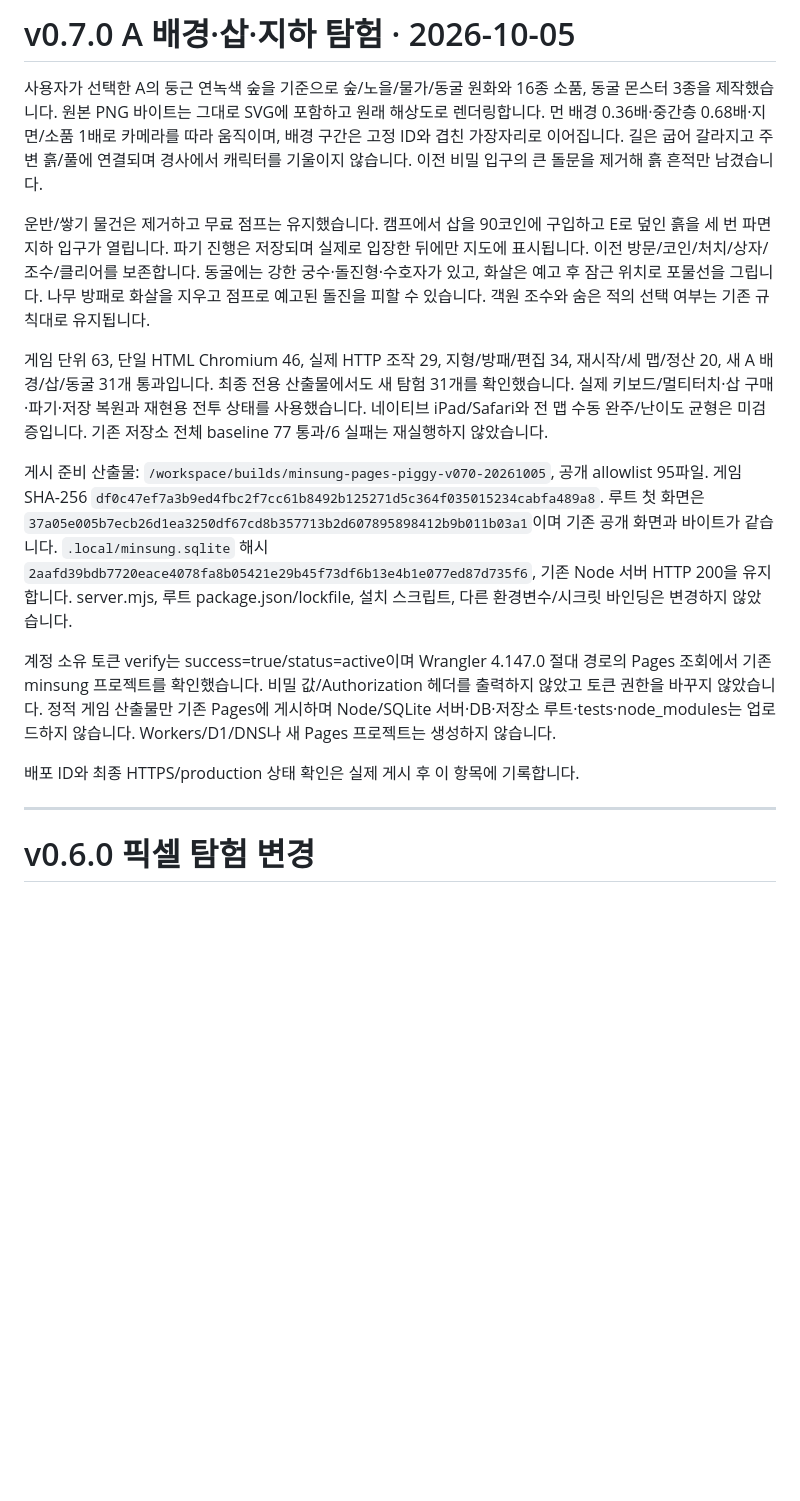
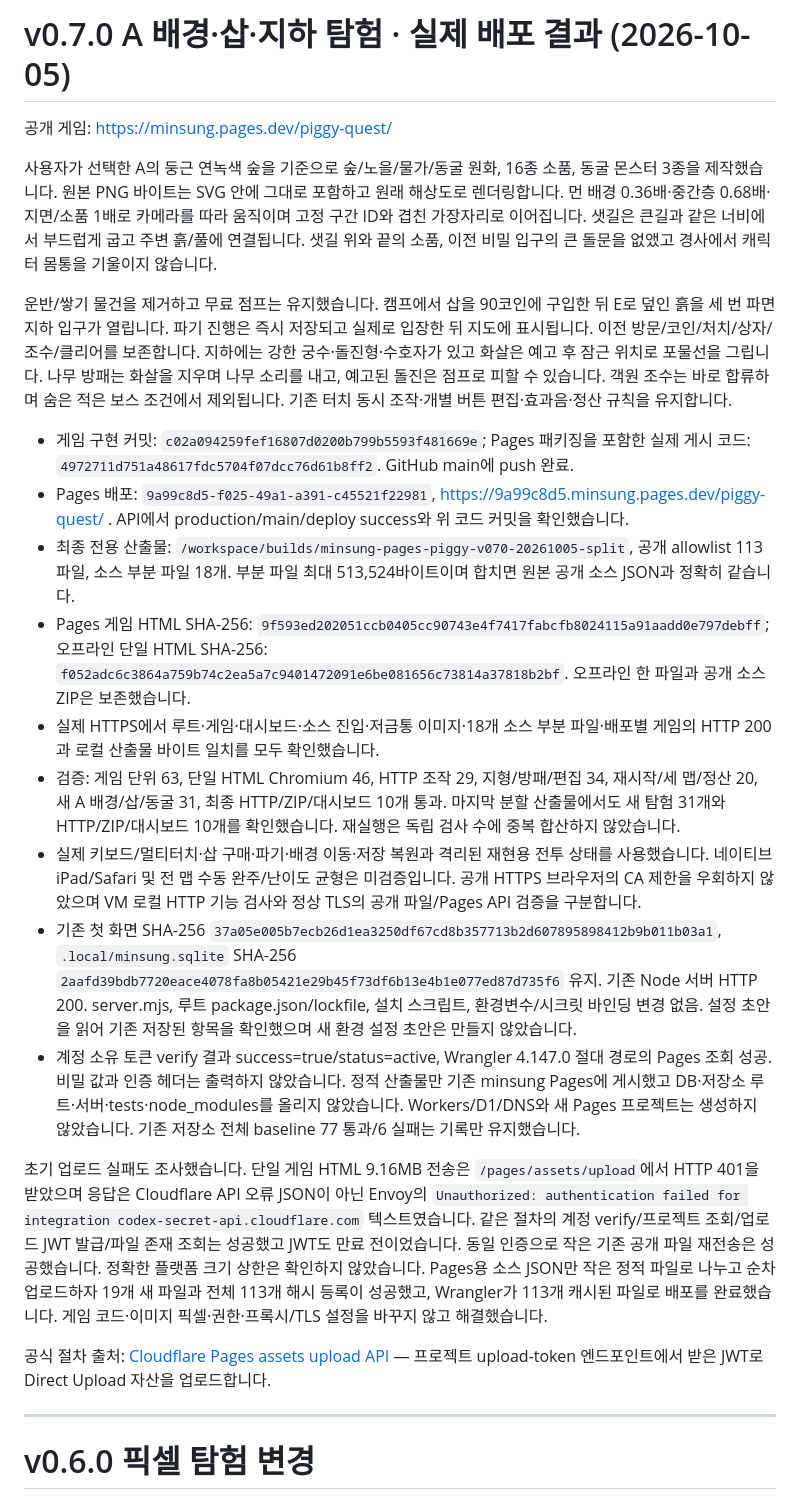
Before and after one commit to innohyun/minsung, a Markdown page: docs/piggy-quest-integration.md, the part around the change. GitHub-like rendering; blank space fills up the shorter version.

Commit message:
Record Piggy Quest v0.7 production verification and upload diagnosis

```diff
--- a/docs/piggy-quest-integration.md
+++ b/docs/piggy-quest-integration.md
@@ -1,16 +1,24 @@
-# v0.7.0 A 배경·삽·지하 탐험 · 2026-10-05
+# v0.7.0 A 배경·삽·지하 탐험 · 실제 배포 결과 (2026-10-05)
 
-사용자가 선택한 A의 둥근 연녹색 숲을 기준으로 숲/노을/물가/동굴 원화와 16종 소품, 동굴 몬스터 3종을 제작했습니다. 원본 PNG 바이트는 그대로 SVG에 포함하고 원래 해상도로 렌더링합니다. 먼 배경 0.36배·중간층 0.68배·지면/소품 1배로 카메라를 따라 움직이며, 배경 구간은 고정 ID와 겹친 가장자리로 이어집니다. 길은 굽어 갈라지고 주변 흙/풀에 연결되며 경사에서 캐릭터를 기울이지 않습니다. 이전 비밀 입구의 큰 돌문을 제거해 흙 흔적만 남겼습니다.
+공개 게임: https://minsung.pages.dev/piggy-quest/
 
-운반/쌓기 물건은 제거하고 무료 점프는 유지했습니다. 캠프에서 삽을 90코인에 구입하고 E로 덮인 흙을 세 번 파면 지하 입구가 열립니다. 파기 진행은 저장되며 실제로 입장한 뒤에만 지도에 표시됩니다. 이전 방문/코인/처치/상자/조수/클리어를 보존합니다. 동굴에는 강한 궁수·돌진형·수호자가 있고, 화살은 예고 후 잠근 위치로 포물선을 그립니다. 나무 방패로 화살을 지우고 점프로 예고된 돌진을 피할 수 있습니다. 객원 조수와 숨은 적의 선택 여부는 기존 규칙대로 유지됩니다.
+사용자가 선택한 A의 둥근 연녹색 숲을 기준으로 숲/노을/물가/동굴 원화, 16종 소품, 동굴 몬스터 3종을 제작했습니다. 원본 PNG 바이트는 SVG 안에 그대로 포함하고 원래 해상도로 렌더링합니다. 먼 배경 0.36배·중간층 0.68배·지면/소품 1배로 카메라를 따라 움직이며 고정 구간 ID와 겹친 가장자리로 이어집니다. 샛길은 큰길과 같은 너비에서 부드럽게 굽고 주변 흙/풀에 연결됩니다. 샛길 위와 끝의 소품, 이전 비밀 입구의 큰 돌문을 없앴고 경사에서 캐릭터 몸통을 기울이지 않습니다.
 
-게임 단위 63, 단일 HTML Chromium 46, 실제 HTTP 조작 29, 지형/방패/편집 34, 재시작/세 맵/정산 20, 새 A 배경/삽/동굴 31개 통과입니다. 최종 전용 산출물에서도 새 탐험 31개를 확인했습니다. 실제 키보드/멀티터치·삽 구매·파기·저장 복원과 재현용 전투 상태를 사용했습니다. 네이티브 iPad/Safari와 전 맵 수동 완주/난이도 균형은 미검증입니다. 기존 저장소 전체 baseline 77 통과/6 실패는 재실행하지 않았습니다.
+운반/쌓기 물건을 제거하고 무료 점프는 유지했습니다. 캠프에서 삽을 90코인에 구입한 뒤 E로 덮인 흙을 세 번 파면 지하 입구가 열립니다. 파기 진행은 즉시 저장되고 실제로 입장한 뒤 지도에 표시됩니다. 이전 방문/코인/처치/상자/조수/클리어를 보존합니다. 지하에는 강한 궁수·돌진형·수호자가 있고 화살은 예고 후 잠근 위치로 포물선을 그립니다. 나무 방패는 화살을 지우며 나무 소리를 내고, 예고된 돌진은 점프로 피할 수 있습니다. 객원 조수는 바로 합류하며 숨은 적은 보스 조건에서 제외됩니다. 기존 터치 동시 조작·개별 버튼 편집·효과음·정산 규칙을 유지합니다.
 
-게시 준비 산출물: `/workspace/builds/minsung-pages-piggy-v070-20261005`, 공개 allowlist 95파일. 게임 SHA-256 `df0c47ef7a3b9ed4fbc2f7cc61b8492b125271d5c364f035015234cabfa489a8`. 루트 첫 화면은 `37a05e005b7ecb26d1ea3250df67cd8b357713b2d607895898412b9b011b03a1`이며 기존 공개 화면과 바이트가 같습니다. `.local/minsung.sqlite` 해시 `2aafd39bdb7720eace4078fa8b05421e29b45f73df6b13e4b1e077ed87d735f6`, 기존 Node 서버 HTTP 200을 유지합니다. server.mjs, 루트 package.json/lockfile, 설치 스크립트, 다른 환경변수/시크릿 바인딩은 변경하지 않았습니다.
+- 게임 구현 커밋: `c02a094259fef16807d0200b799b5593f481669e`; Pages 패키징을 포함한 실제 게시 코드: `4972711d751a48617fdc5704f07dcc76d61b8ff2`. GitHub main에 push 완료.
+- Pages 배포: `9a99c8d5-f025-49a1-a391-c45521f22981`, https://9a99c8d5.minsung.pages.dev/piggy-quest/ . API에서 production/main/deploy success와 위 코드 커밋을 확인했습니다.
+- 최종 전용 산출물: `/workspace/builds/minsung-pages-piggy-v070-20261005-split`, 공개 allowlist 113파일, 소스 부분 파일 18개. 부분 파일 최대 513,524바이트이며 합치면 원본 공개 소스 JSON과 정확히 같습니다.
+- Pages 게임 HTML SHA-256: `9f593ed202051ccb0405cc90743e4f7417fabcfb8024115a91aadd0e797debff`; 오프라인 단일 HTML SHA-256: `f052adc6c3864a759b74c2ea5a7c9401472091e6be081656c73814a37818b2bf`. 오프라인 한 파일과 공개 소스 ZIP은 보존했습니다.
+- 실제 HTTPS에서 루트·게임·대시보드·소스 진입·저금통 이미지·18개 소스 부분 파일·배포별 게임의 HTTP 200과 로컬 산출물 바이트 일치를 모두 확인했습니다.
+- 검증: 게임 단위 63, 단일 HTML Chromium 46, HTTP 조작 29, 지형/방패/편집 34, 재시작/세 맵/정산 20, 새 A 배경/삽/동굴 31, 최종 HTTP/ZIP/대시보드 10개 통과. 마지막 분할 산출물에서도 새 탐험 31개와 HTTP/ZIP/대시보드 10개를 확인했습니다. 재실행은 독립 검사 수에 중복 합산하지 않았습니다.
+- 실제 키보드/멀티터치·삽 구매·파기·배경 이동·저장 복원과 격리된 재현용 전투 상태를 사용했습니다. 네이티브 iPad/Safari 및 전 맵 수동 완주/난이도 균형은 미검증입니다. 공개 HTTPS 브라우저의 CA 제한을 우회하지 않았으며 VM 로컬 HTTP 기능 검사와 정상 TLS의 공개 파일/Pages API 검증을 구분합니다.
+- 기존 첫 화면 SHA-256 `37a05e005b7ecb26d1ea3250df67cd8b357713b2d607895898412b9b011b03a1`, `.local/minsung.sqlite` SHA-256 `2aafd39bdb7720eace4078fa8b05421e29b45f73df6b13e4b1e077ed87d735f6` 유지. 기존 Node 서버 HTTP 200. server.mjs, 루트 package.json/lockfile, 설치 스크립트, 환경변수/시크릿 바인딩 변경 없음. 설정 초안을 읽어 기존 저장된 항목을 확인했으며 새 환경 설정 초안은 만들지 않았습니다.
+- 계정 소유 토큰 verify 결과 success=true/status=active, Wrangler 4.147.0 절대 경로의 Pages 조회 성공. 비밀 값과 인증 헤더는 출력하지 않았습니다. 정적 산출물만 기존 minsung Pages에 게시했고 DB·저장소 루트·서버·tests·node_modules를 올리지 않았습니다. Workers/D1/DNS와 새 Pages 프로젝트는 생성하지 않았습니다. 기존 저장소 전체 baseline 77 통과/6 실패는 기록만 유지했습니다.
 
-계정 소유 토큰 verify는 success=true/status=active이며 Wrangler 4.147.0 절대 경로의 Pages 조회에서 기존 minsung 프로젝트를 확인했습니다. 비밀 값/Authorization 헤더를 출력하지 않았고 토큰 권한을 바꾸지 않았습니다. 정적 게임 산출물만 기존 Pages에 게시하며 Node/SQLite 서버·DB·저장소 루트·tests·node_modules는 업로드하지 않습니다. Workers/D1/DNS나 새 Pages 프로젝트는 생성하지 않습니다.
+초기 업로드 실패도 조사했습니다. 단일 게임 HTML 9.16MB 전송은 `/pages/assets/upload`에서 HTTP 401을 받았으며 응답은 Cloudflare API 오류 JSON이 아닌 Envoy의 `Unauthorized: authentication failed for integration codex-secret-api.cloudflare.com` 텍스트였습니다. 같은 절차의 계정 verify/프로젝트 조회/업로드 JWT 발급/파일 존재 조회는 성공했고 JWT도 만료 전이었습니다. 동일 인증으로 작은 기존 공개 파일 재전송은 성공했습니다. 정확한 플랫폼 크기 상한은 확인하지 않았습니다. Pages용 소스 JSON만 작은 정적 파일로 나누고 순차 업로드하자 19개 새 파일과 전체 113개 해시 등록이 성공했고, Wrangler가 113개 캐시된 파일로 배포를 완료했습니다. 게임 코드·이미지 픽셀·권한·프록시/TLS 설정을 바꾸지 않고 해결했습니다.
 
-배포 ID와 최종 HTTPS/production 상태 확인은 실제 게시 후 이 항목에 기록합니다.
+공식 절차 출처: [Cloudflare Pages assets upload API](https://developers.cloudflare.com/api/resources/pages/subresources/assets/methods/upload/) — 프로젝트 upload-token 엔드포인트에서 받은 JWT로 Direct Upload 자산을 업로드합니다.
 
 ---
 
```
